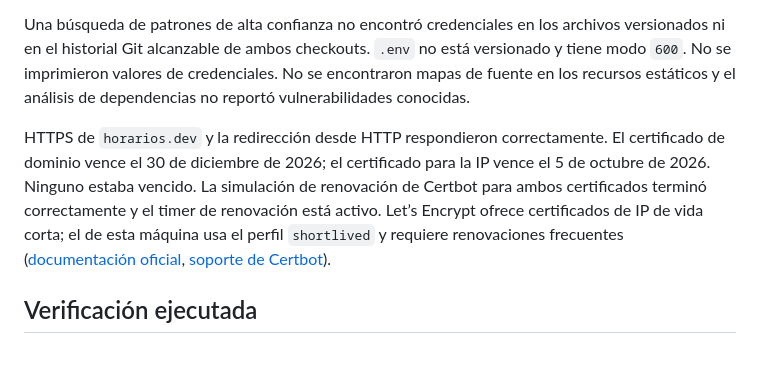
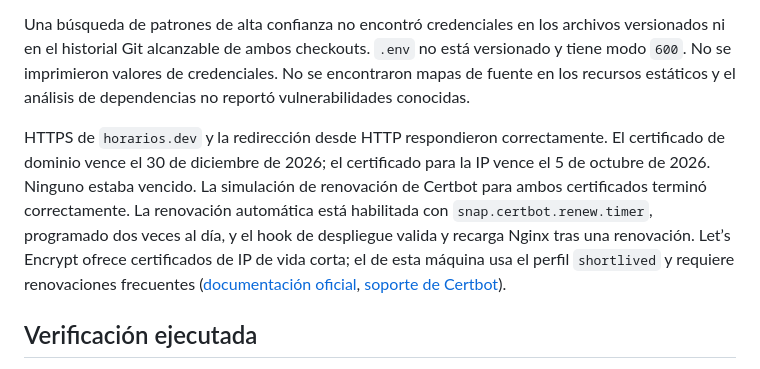
Before and after one commit to iNakzu/BuscadorSalas, a Markdown page: docs/SECURITY_AUDIT.md, the part around the change. Rendered like a GitHub page.

Commit message:
docs: record verified certificate renewal timer

```diff
--- a/docs/SECURITY_AUDIT.md
+++ b/docs/SECURITY_AUDIT.md
@@ -21,7 +21,7 @@ En producción, las peticiones anónimas a `profiles`, `user_module_state` y las
 
 Una búsqueda de patrones de alta confianza no encontró credenciales en los archivos versionados ni en el historial Git alcanzable de ambos checkouts. `.env` no está versionado y tiene modo `600`. No se imprimieron valores de credenciales. No se encontraron mapas de fuente en los recursos estáticos y el análisis de dependencias no reportó vulnerabilidades conocidas.
 
-HTTPS de `horarios.dev` y la redirección desde HTTP respondieron correctamente. El certificado de dominio vence el 30 de diciembre de 2026; el certificado para la IP vence el 5 de octubre de 2026. Ninguno estaba vencido. La simulación de renovación de Certbot para ambos certificados terminó correctamente y el timer de renovación está activo. Let’s Encrypt ofrece certificados de IP de vida corta; el de esta máquina usa el perfil `shortlived` y requiere renovaciones frecuentes ([documentación oficial](https://letsencrypt.org/2026/01/15/6day-and-ip-general-availability), [soporte de Certbot](https://letsencrypt.org/2026/03/11/shorter-certs-certbot/)).
+HTTPS de `horarios.dev` y la redirección desde HTTP respondieron correctamente. El certificado de dominio vence el 30 de diciembre de 2026; el certificado para la IP vence el 5 de octubre de 2026. Ninguno estaba vencido. La simulación de renovación de Certbot para ambos certificados terminó correctamente. La renovación automática está habilitada con `snap.certbot.renew.timer`, programado dos veces al día, y el hook de despliegue valida y recarga Nginx tras una renovación. Let’s Encrypt ofrece certificados de IP de vida corta; el de esta máquina usa el perfil `shortlived` y requiere renovaciones frecuentes ([documentación oficial](https://letsencrypt.org/2026/01/15/6day-and-ip-general-availability), [soporte de Certbot](https://letsencrypt.org/2026/03/11/shorter-certs-certbot/)).
 
 ## Verificación ejecutada
 
```
